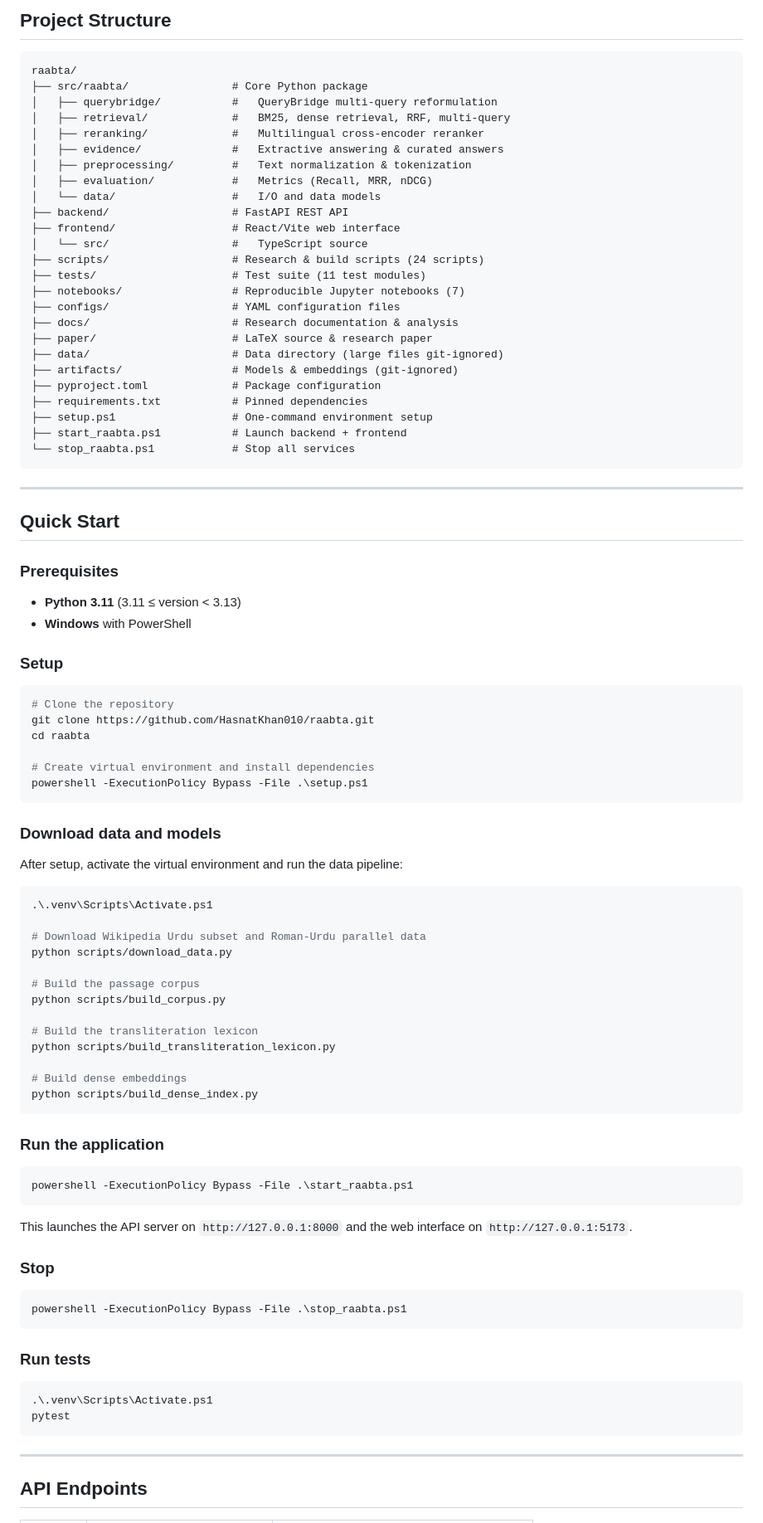
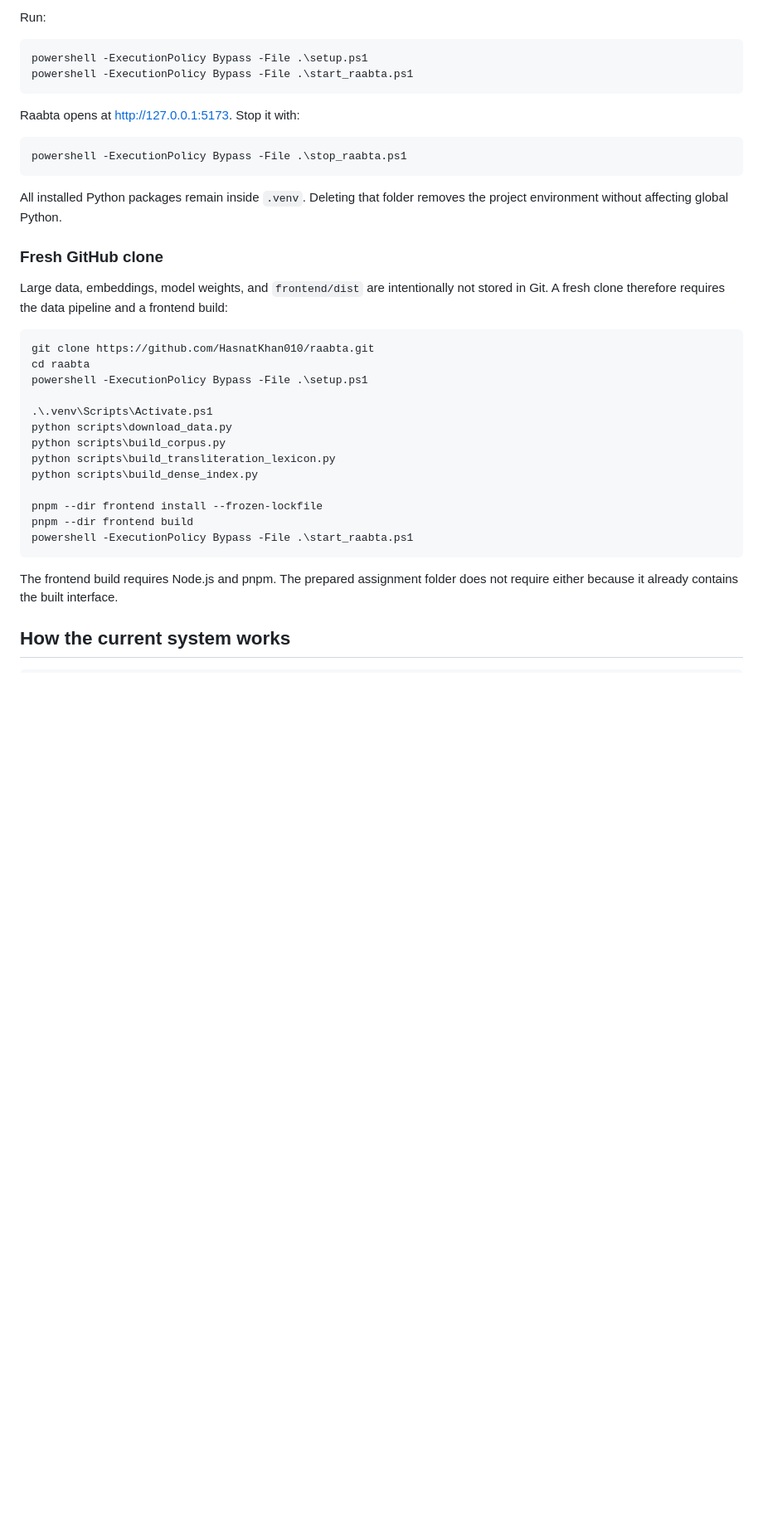
Before and after one commit to HasnatKhan010/raabta, a Markdown page: README.md, the part around one of its changes. Shown at 83% size. GitHub-like rendering; blank space fills up the shorter version.

Commit message:
Improve README and project guidance

````diff
--- a/README.md
+++ b/README.md
@@ -150,95 +47,39 @@ The local corpus is intentionally bounded, so it cannot contain every fact or cu
-## Project Structure
-
-```
-raabta/
-├── src/raabta/                # Core Python package
-│   ├── querybridge/           #   QueryBridge multi-query reformulation
-│   ├── retrieval/             #   BM25, dense retrieval, RRF, multi-query
-│   ├── reranking/             #   Multilingual cross-encoder reranker
-│   ├── evidence/              #   Extractive answering & curated answers
-│   ├── preprocessing/         #   Text normalization & tokenization
-│   ├── evaluation/            #   Metrics (Recall, MRR, nDCG)
-│   └── data/                  #   I/O and data models
-├── backend/                   # FastAPI REST API
-├── frontend/                  # React/Vite web interface
-│   └── src/                   #   TypeScript source
-├── scripts/                   # Research & build scripts (24 scripts)
-├── tests/                     # Test suite (11 test modules)
-├── notebooks/                 # Reproducible Jupyter notebooks (7)
-├── configs/                   # YAML configuration files
-├── docs/                      # Research documentation & analysis
-├── paper/                     # LaTeX source & research paper
-├── data/                      # Data directory (large files git-ignored)
-├── artifacts/                 # Models & embeddings (git-ignored)
-├── pyproject.toml             # Package configuration
-├── requirements.txt           # Pinned dependencies
-├── setup.ps1                  # One-command environment setup
-├── start_raabta.ps1           # Launch backend + frontend
-└── stop_raabta.ps1            # Stop all services
-```
-
----
-
-## Quick Start
-
-### Prerequisites
-
-- **Python 3.11** (3.11 ≤ version < 3.13)
-- **Windows** with PowerShell
-
-### Setup
+Run:
 
 ```powershell
-# Clone the repository
-git clone https://github.com/HasnatKhan010/raabta.git
-cd raabta
-
-# Create virtual environment and install dependencies
 powershell -ExecutionPolicy Bypass -File .\setup.ps1
-```
-
-### Download data and models
-
-After setup, activate the virtual environment and run the data pipeline:
-
-```powershell
-.\.venv\Scripts\Activate.ps1
-
-# Download Wikipedia Urdu subset and Roman-Urdu parallel data
-python scripts/download_data.py
-
-# Build the passage corpus
-python scripts/build_corpus.py
-
-# Build the transliteration lexicon
-python scripts/build_transliteration_lexicon.py
-
-# Build dense embeddings
-python scripts/build_dense_index.py
-```
-
-### Run the application
-
-```powershell
 powershell -ExecutionPolicy Bypass -File .\start_raabta.ps1
 ```
 
-This launches the API server on `http://127.0.0.1:8000` and the web interface on `http://127.0.0.1:5173`.
-
-### Stop
+Raabta opens at [http://127.0.0.1:5173](http://127.0.0.1:5173). Stop it with:
 
 ```powershell
 powershell -ExecutionPolicy Bypass -File .\stop_raabta.ps1
 ```
 
-### Run tests
+All installed Python packages remain inside `.venv`. Deleting that folder removes the project environment without affecting global Python.
+
+### Fresh GitHub clone
+
+Large data, embeddings, model weights, and `frontend/dist` are intentionally not stored in Git. A fresh clone therefore requires the data pipeline and a frontend build:
 
 ```powershell
+git clone https://github.com/HasnatKhan010/raabta.git
+cd raabta
+powershell -ExecutionPolicy Bypass -File .\setup.ps1
+
 .\.venv\Scripts\Activate.ps1
-pytest
+python scripts\download_data.py
+python scripts\build_corpus.py
+python scripts\build_transliteration_lexicon.py
+python scripts\build_dense_index.py
+
+pnpm --dir frontend install --frozen-lockfile
+pnpm --dir frontend build
+powershell -ExecutionPolicy Bypass -File .\start_raabta.ps1
 ```
 
----
+The frontend build requires Node.js and pnpm. The prepared assignment folder does not require either because it already contains the built interface.
 
-## API Endpoints
+## How the current system works
 
````
Also changed, not shown: other parts of README.md (+209 -167 lines).
